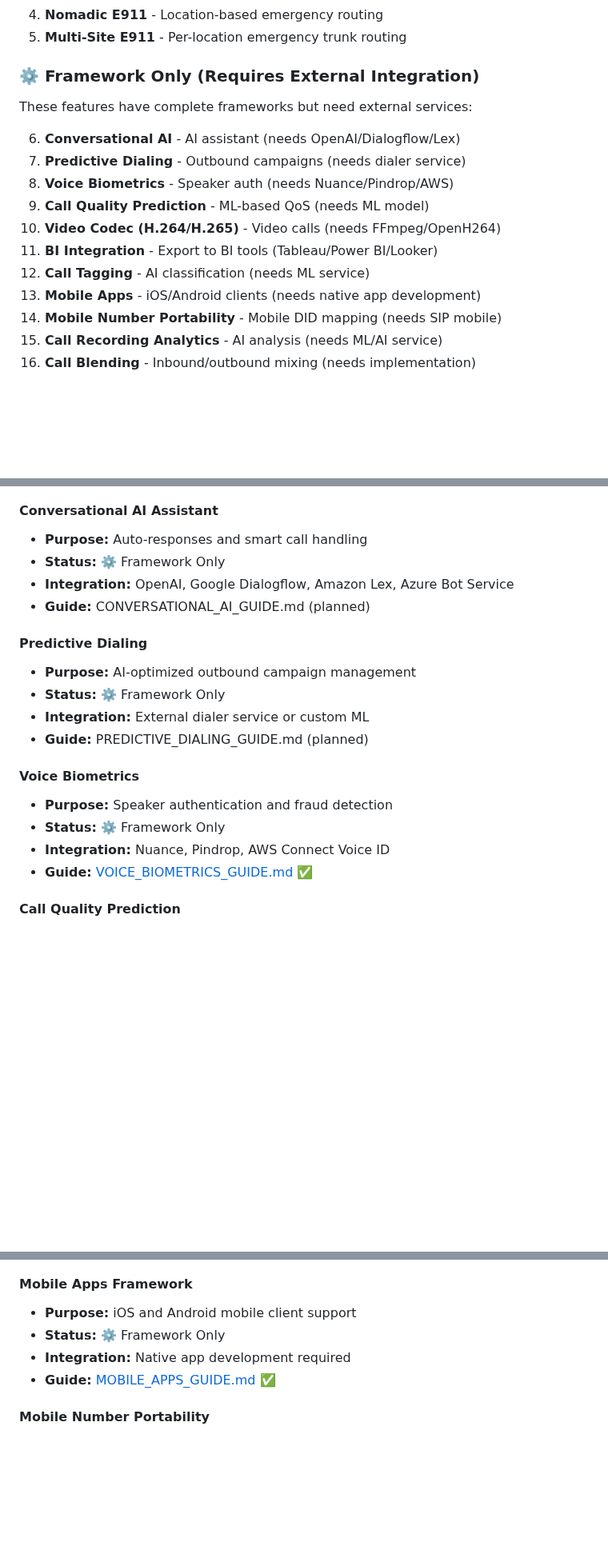
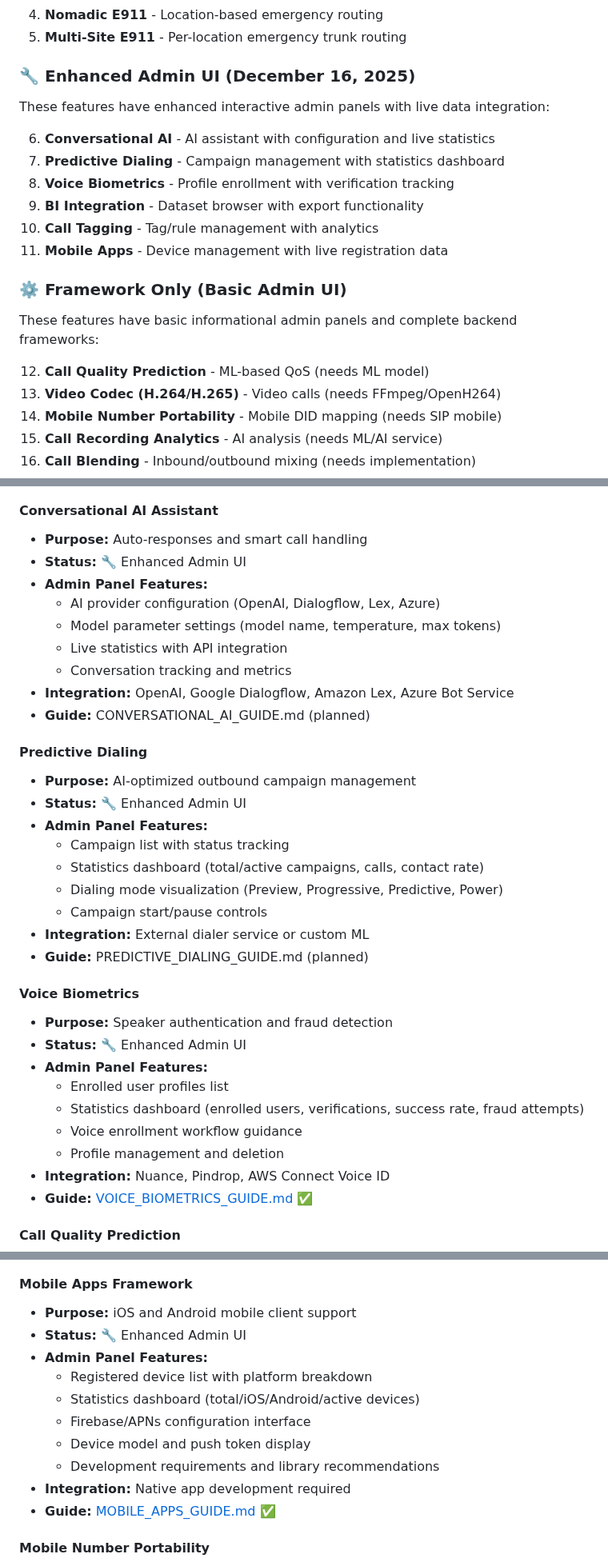
Before and after one commit to mattiIce/PBX, a Markdown page: FRAMEWORK_FEATURES_COMPLETE_GUIDE.md, 3 parts joined by grey strips. Shown at 80% size. Rendered like a GitHub page; blank space fills up the shorter version.

Commit message:
Update documentation for enhanced framework admin UIs
Co-authored-by: mattiIce <46406201+mattiIce@users.noreply.github.com>

```diff
--- a/FRAMEWORK_FEATURES_COMPLETE_GUIDE.md
+++ b/FRAMEWORK_FEATURES_COMPLETE_GUIDE.md
@@ -15,17 +15,21 @@ These features are production-ready with complete admin panel interfaces:
 4. **Nomadic E911** - Location-based emergency routing
 5. **Multi-Site E911** - Per-location emergency trunk routing
 
-### ⚙️ Framework Only (Requires External Integration)
-These features have complete frameworks but need external services:
+### 🔧 Enhanced Admin UI (December 16, 2025)
+These features have enhanced interactive admin panels with live data integration:
 
-6. **Conversational AI** - AI assistant (needs OpenAI/Dialogflow/Lex)
-7. **Predictive Dialing** - Outbound campaigns (needs dialer service)
-8. **Voice Biometrics** - Speaker auth (needs Nuance/Pindrop/AWS)
-9. **Call Quality Prediction** - ML-based QoS (needs ML model)
-10. **Video Codec (H.264/H.265)** - Video calls (needs FFmpeg/OpenH264)
-11. **BI Integration** - Export to BI tools (Tableau/Power BI/Looker)
-12. **Call Tagging** - AI classification (needs ML service)
-13. **Mobile Apps** - iOS/Android clients (needs native app development)
+6. **Conversational AI** - AI assistant with configuration and live statistics
+7. **Predictive Dialing** - Campaign management with statistics dashboard
+8. **Voice Biometrics** - Profile enrollment with verification tracking
+9. **BI Integration** - Dataset browser with export functionality
+10. **Call Tagging** - Tag/rule management with analytics
+11. **Mobile Apps** - Device management with live registration data
+
+### ⚙️ Framework Only (Basic Admin UI)
+These features have basic informational admin panels and complete backend frameworks:
+
+12. **Call Quality Prediction** - ML-based QoS (needs ML model)
+13. **Video Codec (H.264/H.265)** - Video calls (needs FFmpeg/OpenH264)
 14. **Mobile Number Portability** - Mobile DID mapping (needs SIP mobile)
 15. **Call Recording Analytics** - AI analysis (needs ML/AI service)
 16. **Call Blending** - Inbound/outbound mixing (needs implementation)
@@ -43,19 +47,34 @@ These features have complete frameworks but need external services:
 
 #### Conversational AI Assistant
 - **Purpose:** Auto-responses and smart call handling
-- **Status:** ⚙️ Framework Only
+- **Status:** 🔧 Enhanced Admin UI
+- **Admin Panel Features:**
+  - AI provider configuration (OpenAI, Dialogflow, Lex, Azure)
+  - Model parameter settings (model name, temperature, max tokens)
+  - Live statistics with API integration
+  - Conversation tracking and metrics
 - **Integration:** OpenAI, Google Dialogflow, Amazon Lex, Azure Bot Service
 - **Guide:** CONVERSATIONAL_AI_GUIDE.md (planned)
 
 #### Predictive Dialing
 - **Purpose:** AI-optimized outbound campaign management
-- **Status:** ⚙️ Framework Only
+- **Status:** 🔧 Enhanced Admin UI
+- **Admin Panel Features:**
+  - Campaign list with status tracking
+  - Statistics dashboard (total/active campaigns, calls, contact rate)
+  - Dialing mode visualization (Preview, Progressive, Predictive, Power)
+  - Campaign start/pause controls
 - **Integration:** External dialer service or custom ML
 - **Guide:** PREDICTIVE_DIALING_GUIDE.md (planned)
 
 #### Voice Biometrics
 - **Purpose:** Speaker authentication and fraud detection
-- **Status:** ⚙️ Framework Only
+- **Status:** 🔧 Enhanced Admin UI
+- **Admin Panel Features:**
+  - Enrolled user profiles list
+  - Statistics dashboard (enrolled users, verifications, success rate, fraud attempts)
+  - Voice enrollment workflow guidance
+  - Profile management and deletion
 - **Integration:** Nuance, Pindrop, AWS Connect Voice ID
 - **Guide:** [VOICE_BIOMETRICS_GUIDE.md](VOICE_BIOMETRICS_GUIDE.md) ✅
 
@@ -89,7 +120,13 @@ These features have complete frameworks but need external services:
 
 #### Mobile Apps Framework
 - **Purpose:** iOS and Android mobile client support
-- **Status:** ⚙️ Framework Only
+- **Status:** 🔧 Enhanced Admin UI
+- **Admin Panel Features:**
+  - Registered device list with platform breakdown
+  - Statistics dashboard (total/iOS/Android/active devices)
+  - Firebase/APNs configuration interface
+  - Device model and push token display
+  - Development requirements and library recommendations
 - **Integration:** Native app development required
 - **Guide:** [MOBILE_APPS_GUIDE.md](MOBILE_APPS_GUIDE.md) ✅
 
```
Also changed, not shown: other parts of FRAMEWORK_FEATURES_COMPLETE_GUIDE.md (+14 -2 lines), TODO.md (+6 -4 lines).
